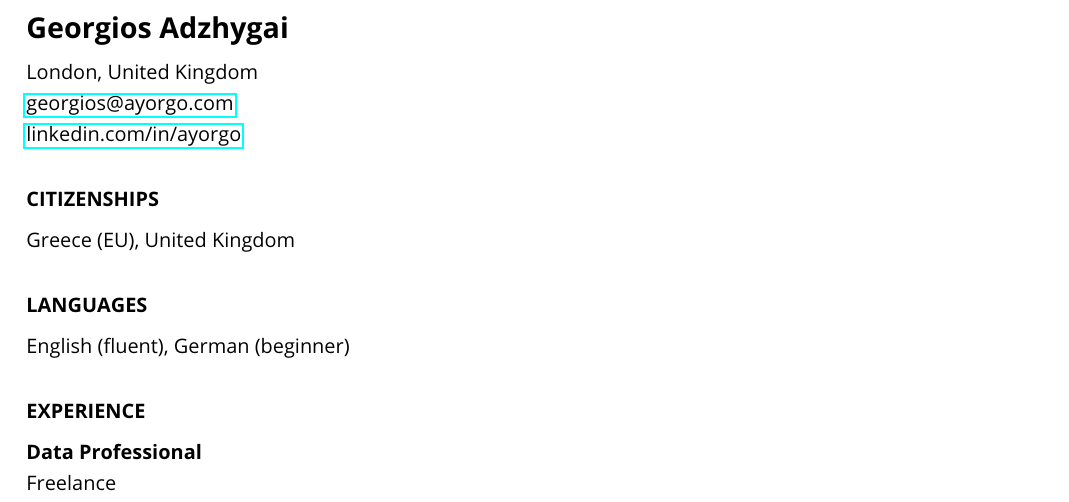
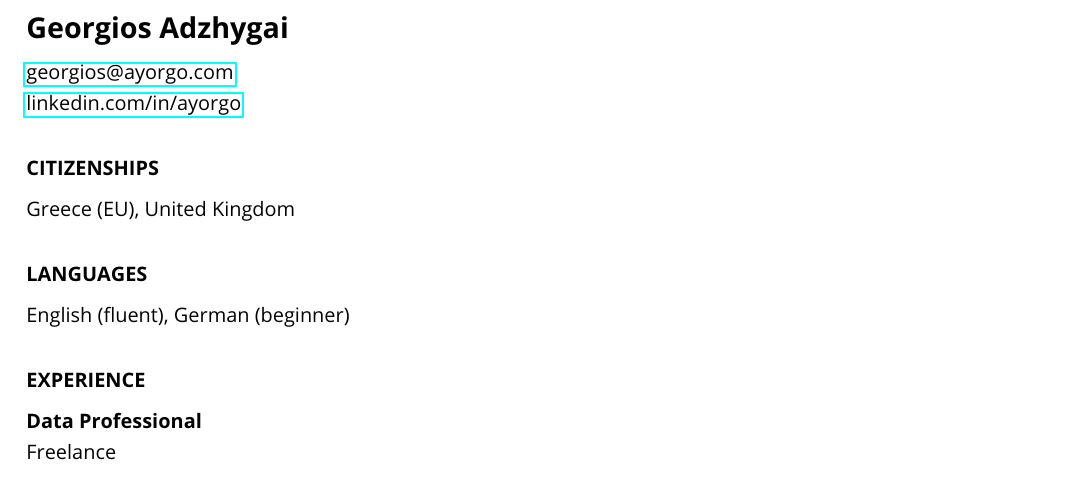
Before and after one commit to ayorgo/cv, a LaTeX CV (georgios-adzhygai-cv.tex): part of page 1 of 2, cut so that both start at the same text. Compiled offline with pdfLaTeX.

Commit message:
Remove current location

```diff
--- a/georgios-adzhygai-cv.tex
+++ b/georgios-adzhygai-cv.tex
@@ -24,7 +24,6 @@
 \begin{document}
 
 \section*{\Large Georgios Adzhygai}
-London, United Kingdom \\
 \href{mailto:georgios@ayorgo.com}{georgios@ayorgo.com} \\
 \href{https://www.linkedin.com/in/ayorgo}{linkedin.com/in/ayorgo}
 
```
Also changed, not shown: georgios-adzhygai-cv.pdf, georgios-adzhygai-cv.tex (3 more changed lines).
